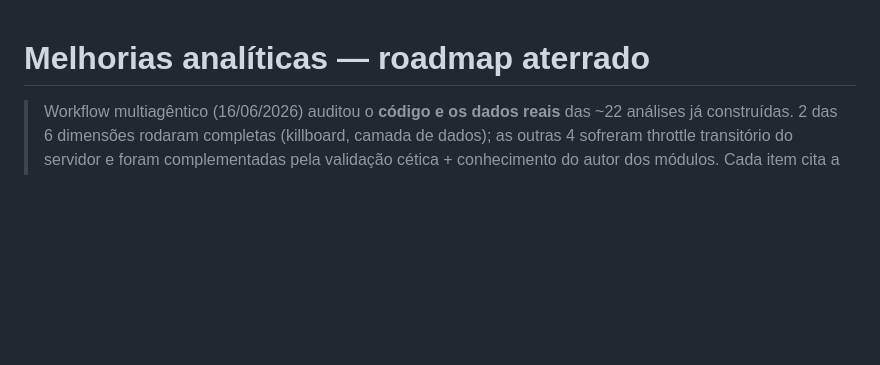
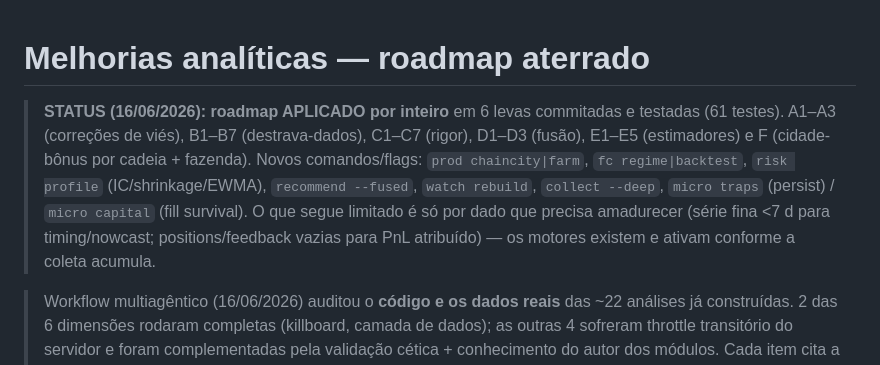
Before and after one commit to thellmgolem-hub/mercado-albion, a Markdown page: docs/MELHORIAS_ANALITICAS.md, the part around the change. Drawn GitHub-style; blank space fills up the shorter version.

Commit message:
Docs: marca o roadmap de melhorias como aplicado + novos comandos no CLAUDE.md
Co-Authored-By: Claude Opus 4.8 (1M context) <noreply@anthropic.com>

```diff
--- a/docs/MELHORIAS_ANALITICAS.md
+++ b/docs/MELHORIAS_ANALITICAS.md
@@ -1,4 +1,15 @@
 # Melhorias analíticas — roadmap aterrado
+
+> **STATUS (16/06/2026): roadmap APLICADO por inteiro** em 6 levas commitadas e
+> testadas (61 testes). A1–A3 (correções de viés), B1–B7 (destrava-dados),
+> C1–C7 (rigor), D1–D3 (fusão), E1–E5 (estimadores) e F (cidade-bônus por
+> cadeia + fazenda). Novos comandos/flags: `prod chaincity|farm`, `fc
+> regime|backtest`, `risk profile` (IC/shrinkage/EWMA), `recommend --fused`,
+> `watch rebuild`, `collect --deep`, `micro traps` (persist) / `micro capital`
+> (fill survival). O que segue limitado é só por dado que precisa amadurecer
+> (série fina <7 d para timing/nowcast; positions/feedback vazias para PnL
+> atribuído) — os motores existem e ativam conforme a coleta acumula.
+
 
 > Workflow multiagêntico (16/06/2026) auditou o **código e os dados reais** das ~22
 > análises já construídas. 2 das 6 dimensões rodaram completas (killboard, camada
```
Also changed, not shown: CLAUDE.md (+5 -0 lines).
